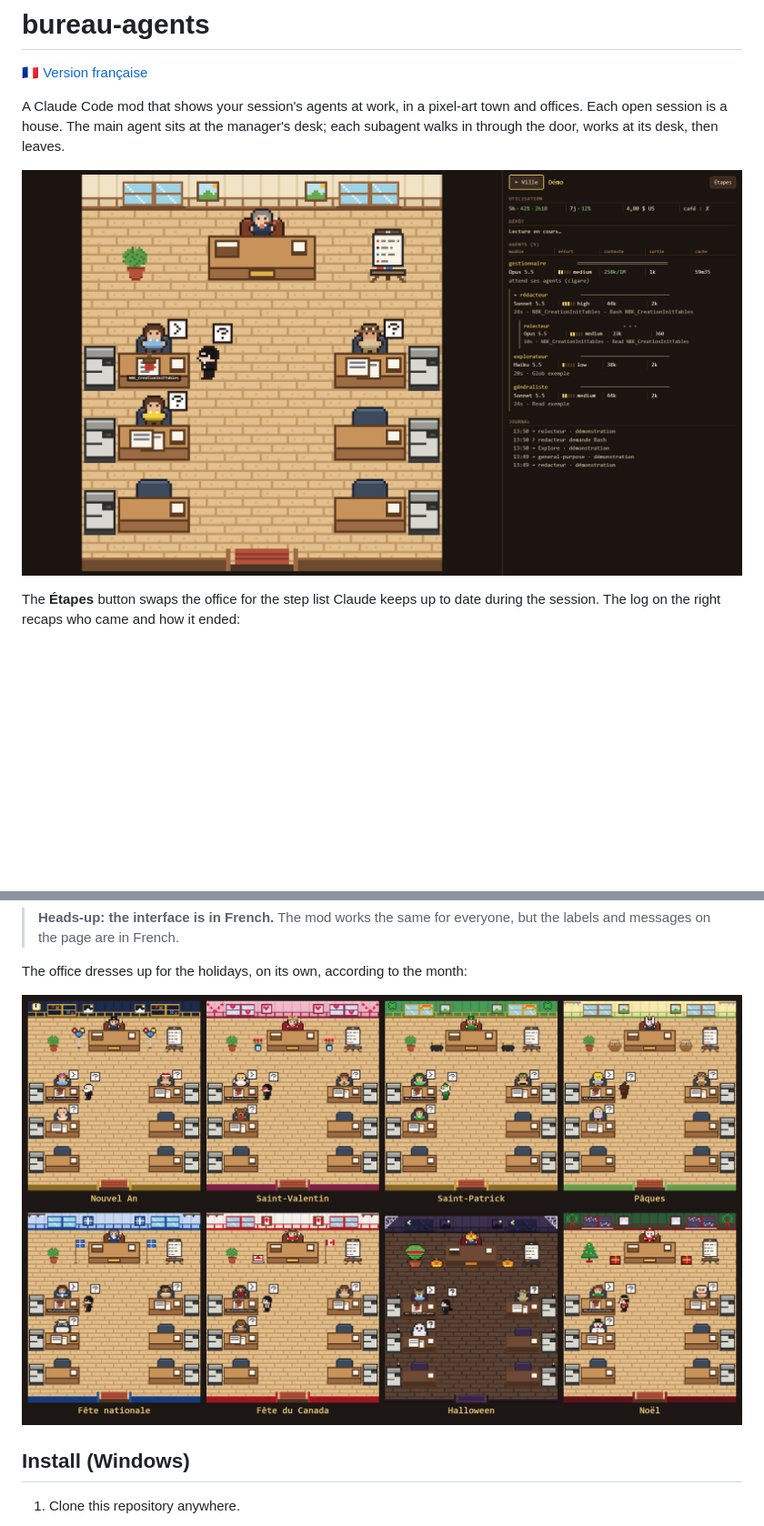
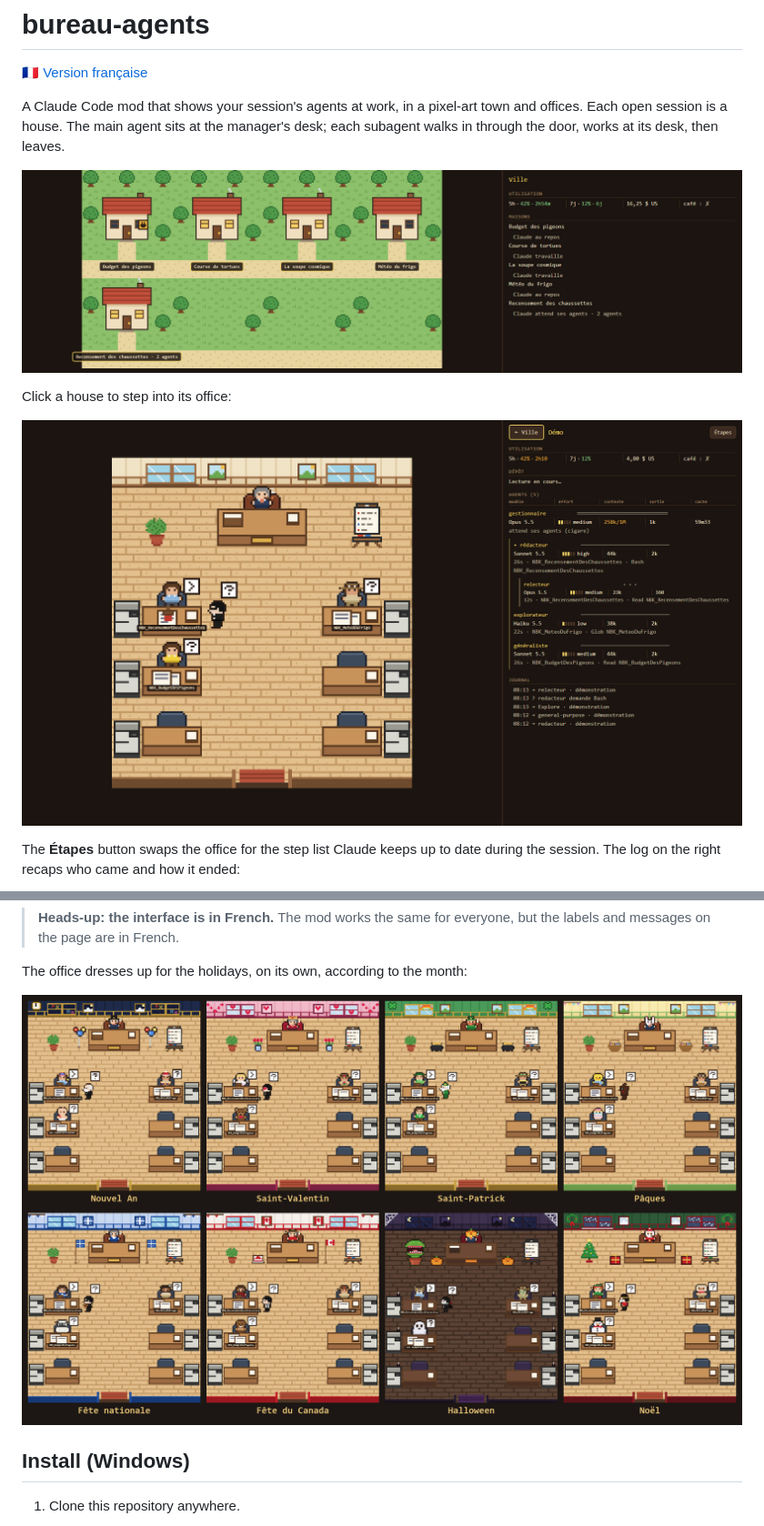
Before and after one commit to DrNoCool/bureau-agents, a Markdown page: README.md, 2 parts joined by grey strips. Shown at 91% size. GitHub-like rendering; pictures changed too: captures/bureau.png, captures/themes.png, captures/ville.png (added); blank space fills up the shorter version.

```diff
--- a/README.md
+++ b/README.md
@@ -3,6 +3,10 @@
 🇫🇷 [Version française](LISEZMOI.md)
 
 A Claude Code mod that shows your session's agents at work, in a pixel-art town and offices. Each open session is a house. The main agent sits at the manager's desk; each subagent walks in through the door, works at its desk, then leaves.
+
+![The town: one house per open session, with lit windows when Claude is working and a raised hand when it needs your permission](captures/ville.png)
+
+Click a house to step into its office:
 
 ![The office during a session: the manager at the top, subagents at their desks, a reviewer walking over to the writer](captures/bureau.png)
 
```
Also changed, not shown: LISEZMOI.md (+4 -0 lines), 3 other files.
